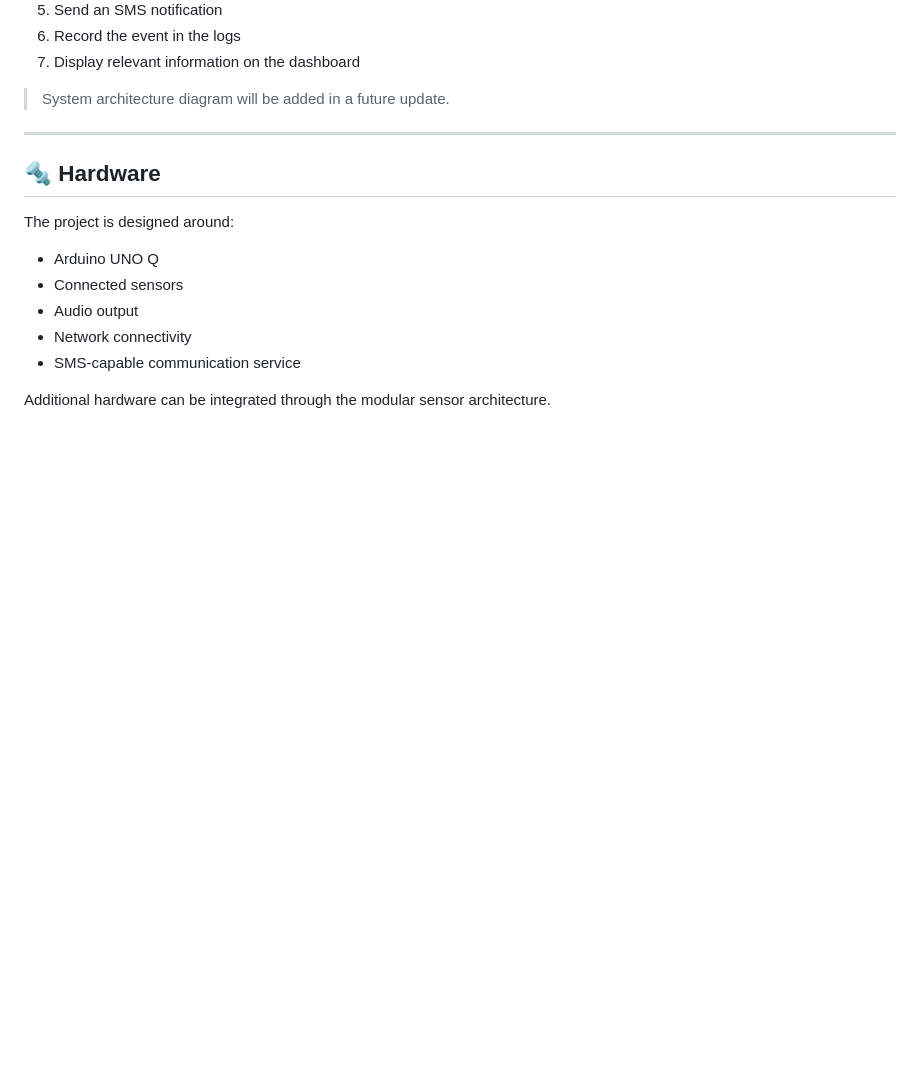
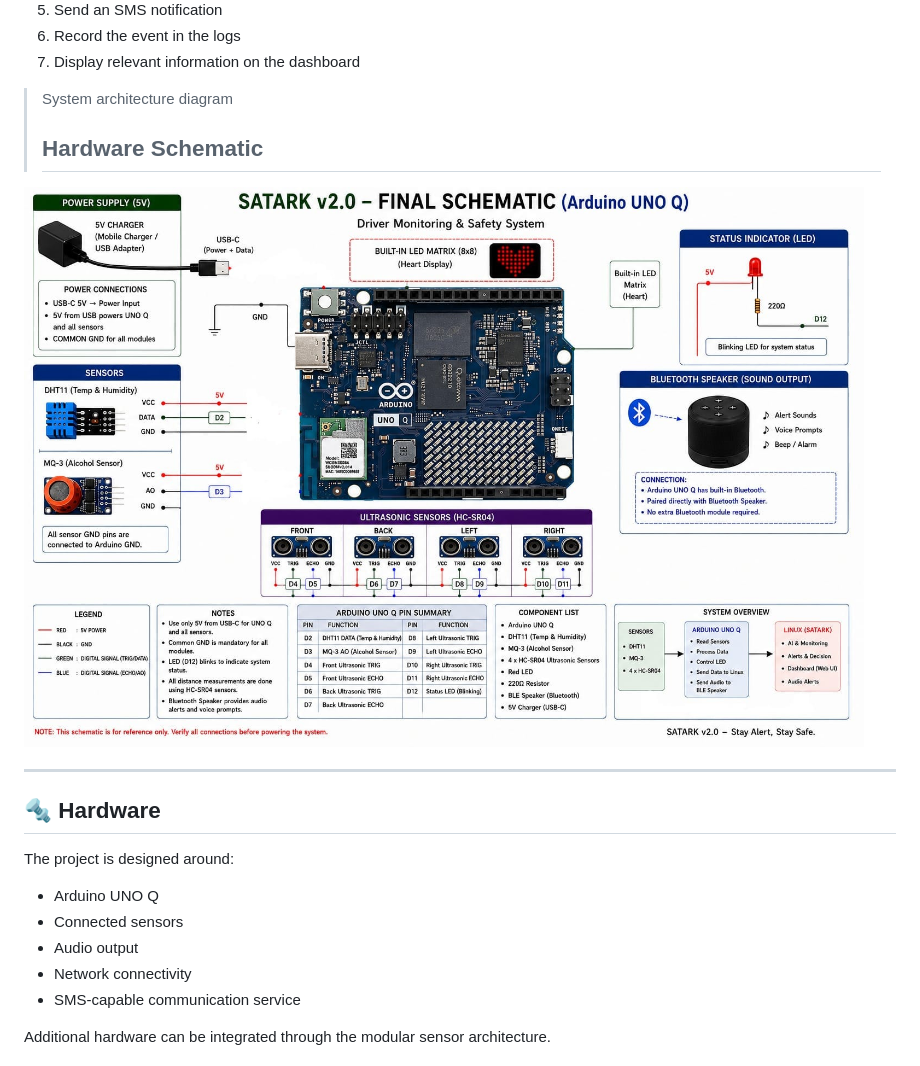
Before and after one commit to Princekb07/Satark, a Markdown page: README.md, the part around the change. Rendered like a GitHub page; blank space fills up the shorter version.

Commit message:
Update README.md
Added hardware schematic image to the README.

```diff
--- a/README.md
+++ b/README.md
@@ -38,7 +38,10 @@ The collected data is processed by the SATARK software stack. When a predefined
 6. Record the event in the logs
 7. Display relevant information on the dashboard
 
-> System architecture diagram will be added in a future update.
+> System architecture diagram
+> ## Hardware Schematic
+
+![SATARK v2.0 Hardware Schematic](assets/schematic.png)
 
 ---
 
```
